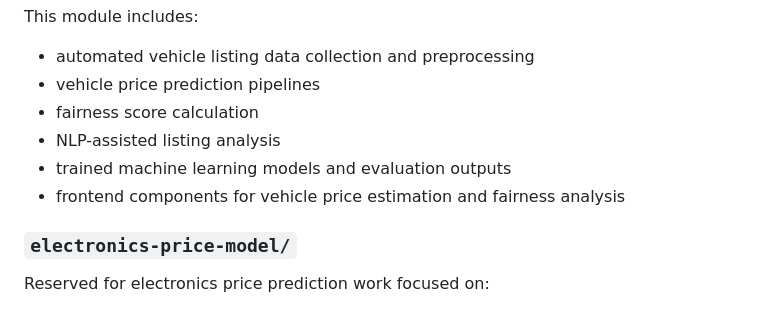
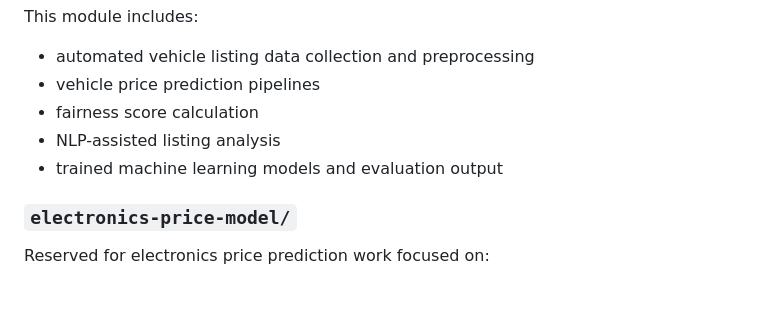
Before and after one commit to sithilanethmina/R26-lT-040, a Markdown page: README.md, the part around the change. GitHub-like rendering.

Commit message:
Update README to reflect changes in model outputs
Consolidate evaluation outputs for machine learning models.

```diff
--- a/README.md
+++ b/README.md
@@ -102,8 +102,7 @@ This module includes:
 - vehicle price prediction pipelines
 - fairness score calculation
 - NLP-assisted listing analysis
-- trained machine learning models and evaluation outputs
-- frontend components for vehicle price estimation and fairness analysis
+- trained machine learning models and evaluation output
 
 ### `electronics-price-model/`
 
```
